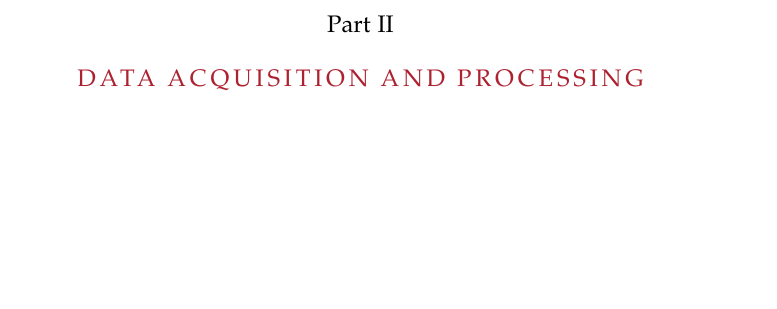
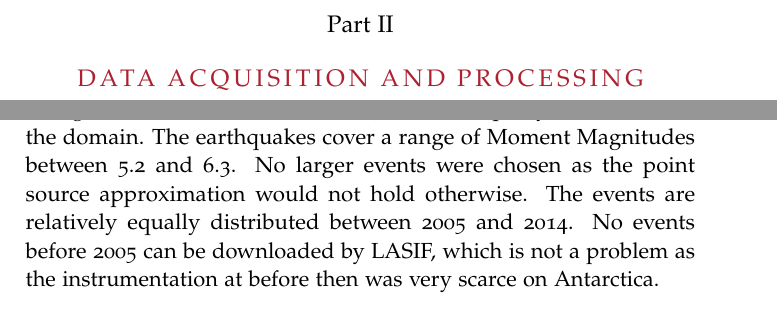
Before and after one commit to flo-woelfl/masterarbeit, a LaTeX thesis (thesis/main.tex): part of page 23 of 29 before the commit and two parts of pages 23 and 25 of 31 after it, the two joined at a grey line, cut so that both start at the same text, the shorter picture padded with empty space. Compiled offline with pdfLaTeX.

Commit message:
First paragraph for data acquisition chapter.

```diff
--- a/thesis/main.tex
+++ b/thesis/main.tex
@@ -41,6 +46,14 @@ test
 
 \part{Data acquisition and processing}
 
+For the selection of the earthquakes the built-in LASIF feature
+add\_gcmt\_events is used to select 50 events equally distributed in the
+domain. The earthquakes cover a range of Moment Magnitudes between 5.2 and 6.3.
+No larger events were chosen as the point source approximation would not hold otherwise.
+The events are relatively equally distributed between 2005 and 2014. No events before 2005 can
+be downloaded by LASIF, which is not a problem as the instrumentation at before then was very scarce on Antarctica.
+
+
 \chapter{Yet Another Chapter}
 
 
```
Also changed, not shown: thesis/main.tex (7 more changed lines).
